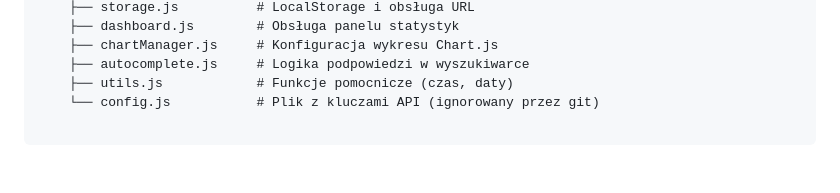
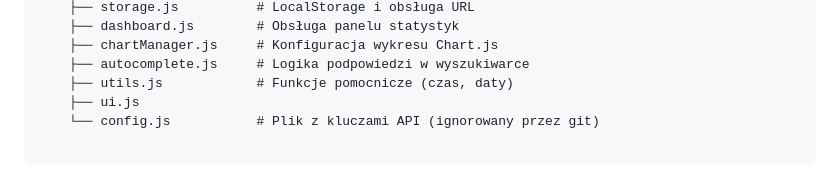
Before and after one commit to MichBurl/TravelPlanner_PP5, a Markdown page: README.md, the part around the change. Rendered like a GitHub page.

```diff
--- a/README.md
+++ b/README.md
@@ -76,4 +76,5 @@ travel-planner-pro/
     ├── chartManager.js     # Konfiguracja wykresu Chart.js
     ├── autocomplete.js     # Logika podpowiedzi w wyszukiwarce
     ├── utils.js            # Funkcje pomocnicze (czas, daty)
+    ├── ui.js
     └── config.js           # Plik z kluczami API (ignorowany przez git)
```
